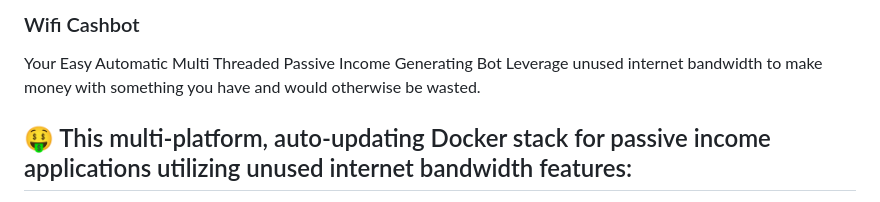
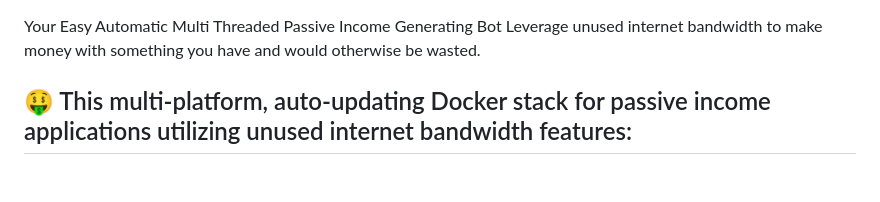
Before and after one commit to PoPzQ/Wifi-Cashbot, a Markdown page: README.md, the part around the change. Drawn GitHub-style; blank space fills up the shorter version.

```diff
--- a/README.md
+++ b/README.md
@@ -1,4 +1,3 @@
-### Wifi Cashbot
 Your Easy Automatic Multi Threaded Passive Income Generating Bot
 Leverage unused internet bandwidth to make money with something you have and would otherwise be wasted.
 
```
